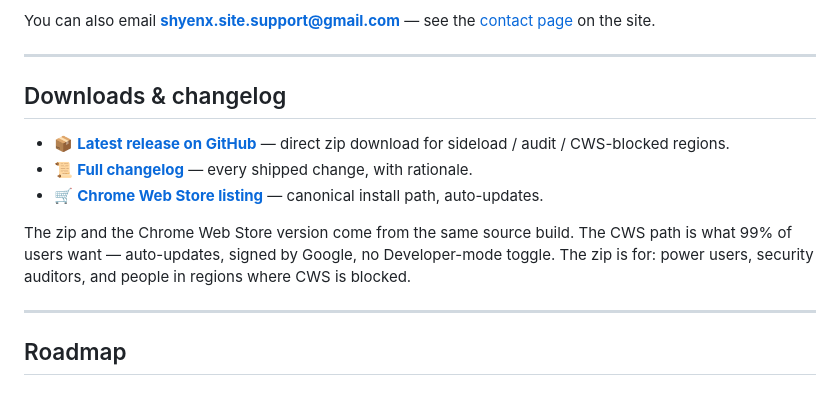
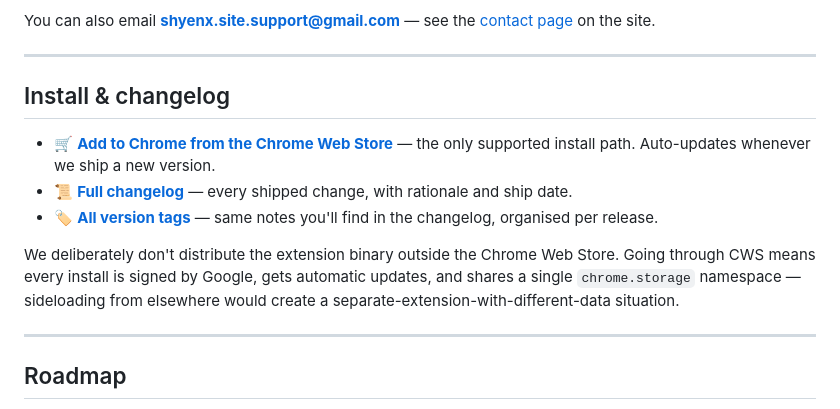
Before and after one commit to shyenx/sitelogs-site, a Markdown page: README.md, the part around the change. Rendered like a GitHub page.

```diff
--- a/README.md
+++ b/README.md
@@ -69,13 +69,13 @@ You can also email **<shyenx.site.support@gmail.com>** — see the
 
 ---
 
-## Downloads & changelog
+## Install & changelog
 
-- 📦 **[Latest release on GitHub](https://github.com/shyenx/sitelogs-site/releases/latest)** — direct zip download for sideload / audit / CWS-blocked regions.
-- 📜 **[Full changelog](./CHANGELOG.md)** — every shipped change, with rationale.
-- 🛒 **[Chrome Web Store listing](https://chromewebstore.google.com/detail/cgmjcajdmdhmojploigcijmghbchmejj)** — canonical install path, auto-updates.
+- 🛒 **[Add to Chrome from the Chrome Web Store](https://chromewebstore.google.com/detail/cgmjcajdmdhmojploigcijmghbchmejj)** — the only supported install path. Auto-updates whenever we ship a new version.
+- 📜 **[Full changelog](./CHANGELOG.md)** — every shipped change, with rationale and ship date.
+- 🏷 **[All version tags](https://github.com/shyenx/sitelogs-site/releases)** — same notes you'll find in the changelog, organised per release.
 
-The zip and the Chrome Web Store version come from the same source build. The CWS path is what 99% of users want — auto-updates, signed by Google, no Developer-mode toggle. The zip is for: power users, security auditors, and people in regions where CWS is blocked.
+We deliberately don't distribute the extension binary outside the Chrome Web Store. Going through CWS means every install is signed by Google, gets automatic updates, and shares a single `chrome.storage` namespace — sideloading from elsewhere would create a separate-extension-with-different-data situation.
 
 ---
 
```
Also changed, not shown: CHANGELOG.md (+6 -4 lines).
